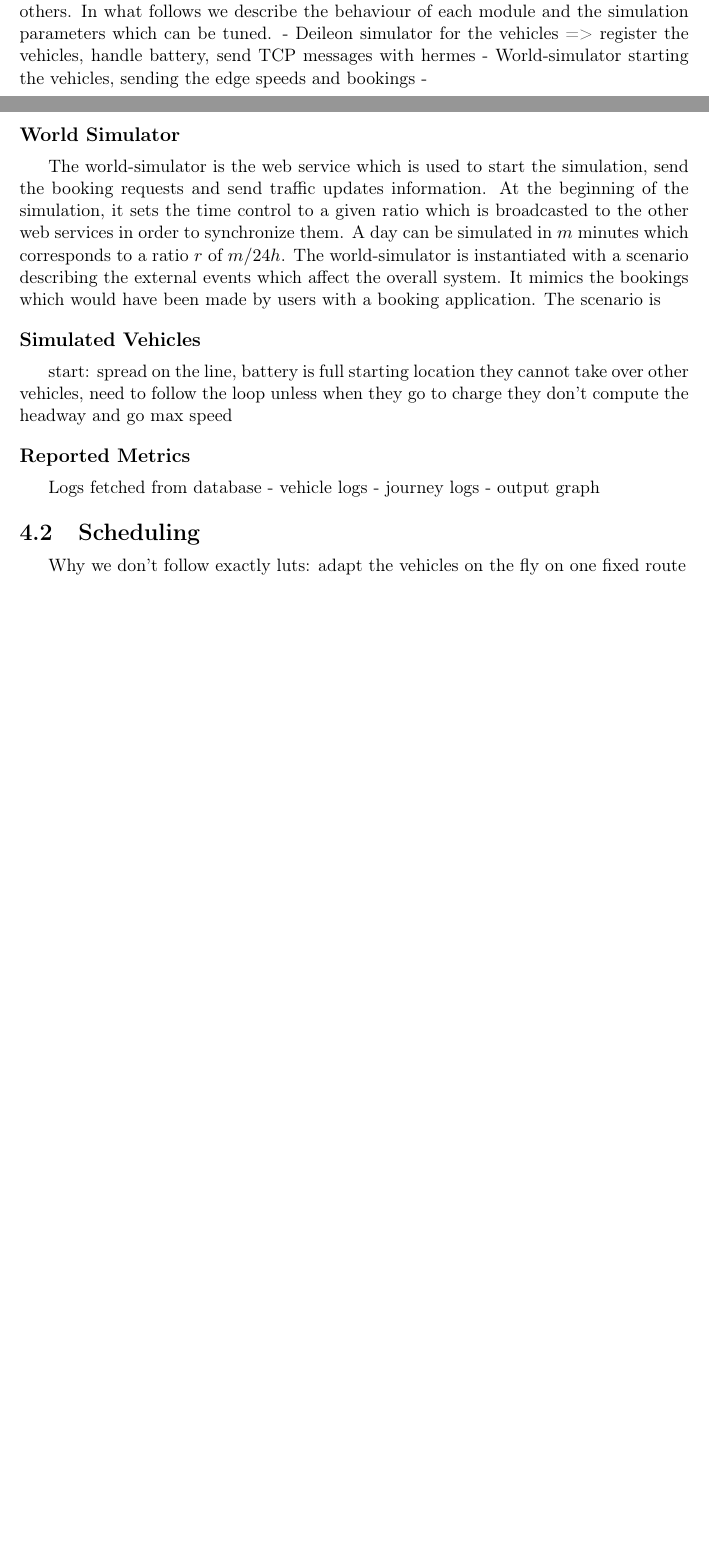
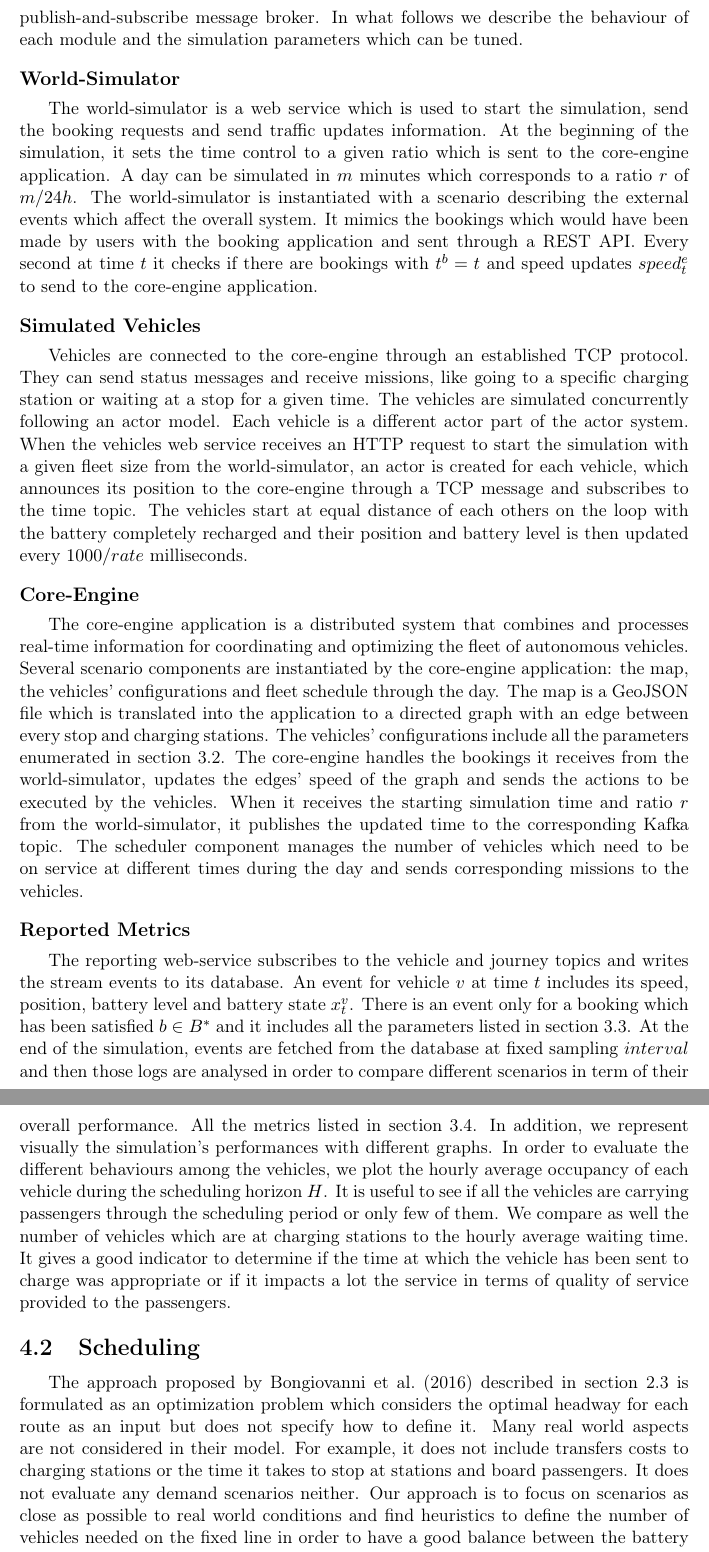
Before and after one commit to paeby/masterThesis, a LaTeX paper (Report.tex): two parts of pages 10 and 11 of 12 before the commit and two parts of pages 11 and 12 of 13 after it, joined at a grey line, cut so that both start at the same text, the shorter picture padded with empty space. Compiled offline with pdfLaTeX.

Commit message:
Schedule

```diff
--- a/Report.tex
+++ b/Report.tex
@@ -249,21 +249,18 @@ In order to evaluate the behaviour and performance of the system under various c
 \caption{Interconnected modules composing the simulation framework}
 \label{fig:simulationFramework}
 \end{figure}
-Figure~\ref{fig:simulationFramework} illustrates the different web services and how they are linked to each others. In what follows we describe the behaviour of each module and the simulation parameters which can be tuned.
-- Deileon simulator for the vehicles => register the vehicles, handle battery, send TCP messages with hermes
-- World-simulator starting the vehicles, sending the edge speeds and bookings
--
-\subsubsection*{World Simulator}
-The world-simulator is the web service which is used to start the simulation, send the booking requests and send traffic updates information. At the beginning of the simulation, it sets the time control to a given ratio which is broadcasted to the other web services in order to synchronize them. A day can be simulated in $m$ minutes which corresponds to a ratio $r$ of $m / 24h$. The world-simulator is instantiated with a scenario describing the external events which affect the overall system. It mimics the bookings which would have been made by users with a booking application. The scenario is
+Figure~\ref{fig:simulationFramework} illustrates the different web services and how they are linked to each others. Services can communicate by exchanging messages via Kafka which is an asynchronous publish-and-subscribe message broker. In what follows we describe the behaviour of each module and the simulation parameters which can be tuned.
+\subsubsection*{World-Simulator}
+The world-simulator is a web service which is used to start the simulation, send the booking requests and send traffic updates information. At the beginning of the simulation, it sets the time control to a given ratio which is sent to the core-engine application.  A day can be simulated in $m$ minutes which corresponds to a ratio $r$ of $m / 24h$. The world-simulator is instantiated with a scenario describing the external events which affect the overall system. It mimics the bookings which would have been made by users with the booking application and sent through a REST API. Every second at time $t$ it checks if there are bookings with $t^{b} = t$ and speed updates $speed_{t}^{e}$ to send to the core-engine application.
+
 \subsubsection*{Simulated Vehicles}
-start: spread on the line, battery is full
-starting location
-they cannot take over other vehicles, need to follow the loop unless when they go to charge they don't compute the headway and go max speed
+Vehicles are connected to the core-engine through an established TCP protocol. They can send status messages and receive missions, like going to a specific charging station or waiting at a stop for a given time. The vehicles are simulated concurrently following an actor model. Each vehicle is a different actor part of the actor system. When the vehicles web service receives an HTTP request to start the simulation with a given fleet size from the world-simulator, an actor is created for each vehicle, which announces its position to the core-engine through a TCP message and subscribes to the time topic. The vehicles start at equal distance of each others on the loop with the battery completely recharged and their position and battery level is then updated every $1000/rate$ milliseconds.
+
+\subsubsection*{Core-Engine}
+The core-engine application is a distributed system that combines and processes real-time information for coordinating and optimizing the fleet of autonomous vehicles. Several scenario components are instantiated by the core-engine application: the map, the vehicles' configurations and fleet schedule through the day. The map is a GeoJSON file which is translated into the application to a directed graph with an edge between every stop and charging stations. The vehicles' configurations include all the parameters enumerated in section \ref{vehicles}. The core-engine handles the bookings it receives from the world-simulator, updates the edges' speed of the graph and sends the actions to be executed by the vehicles. When it receives the starting simulation time and ratio $r$ from the world-simulator, it publishes the updated time to the corresponding Kafka topic. The scheduler component manages the number of vehicles which need to be on service at different times during the day and sends corresponding missions to the vehicles.
+
 \subsubsection*{Reported Metrics}
-Logs fetched from database
-- vehicle logs
-- journey logs
-- output graph
+The reporting web-service subscribes to the vehicle and journey topics and writes the stream events to its database. An event for vehicle $v$ at time $t$ includes its speed, position, battery level and battery state $x_{t}^{v}$. There is an event only for a booking which has been satisfied $b \in B^{*}$ and it includes all the parameters listed in section \ref{bookings}. At the end of the simulation, events are fetched from the database at fixed sampling $interval$ and then those logs are analysed in order to compare different scenarios in term of their overall performance. All the metrics listed in section \ref{metrics}. In addition, we represent visually the simulation's performances with different graphs. In order to evaluate the different behaviours among the vehicles, we plot the hourly average occupancy of each vehicle during the scheduling horizon $H$. It is useful to see if all the vehicles are carrying passengers through the scheduling period or only few of them. We compare as well the number of vehicles which are at charging stations to the hourly average waiting time. It gives a good indicator to determine if the time at which the vehicle has been sent to charge was appropriate or if it impacts a lot the service in terms of quality of service provided to the passengers.
 
 \subsection{Scheduling}\label{scheduling}
-Why we don't follow exactly luts: adapt the vehicles on the fly on one fixed route
+The approach proposed by \cite{luts} described in section \ref{luts} is formulated as an optimization problem which considers the optimal headway for each route as an input but does not specify how to define it. Many real world aspects are not considered in their model. For example, it does not include transfers costs to charging stations or the time it takes to stop at stations and board passengers. It does not evaluate any demand scenarios neither. Our approach is to focus on scenarios as close as possible to real world conditions and find heuristics to define the number of vehicles needed on the fixed line in order to have a good balance between the battery consumption and the quality of service offered to the passengers. In what follows we describe how the core-engine handles the missions it sends to the vehicles based on the dynamic events it receives.
```
Also changed, not shown: Images/SimulationFramework.pdf (added), Images/SimulationFramework2.pdf (added), Report.pdf, Report.ps (added), Report.tex (26 more changed lines), 5 other files.
